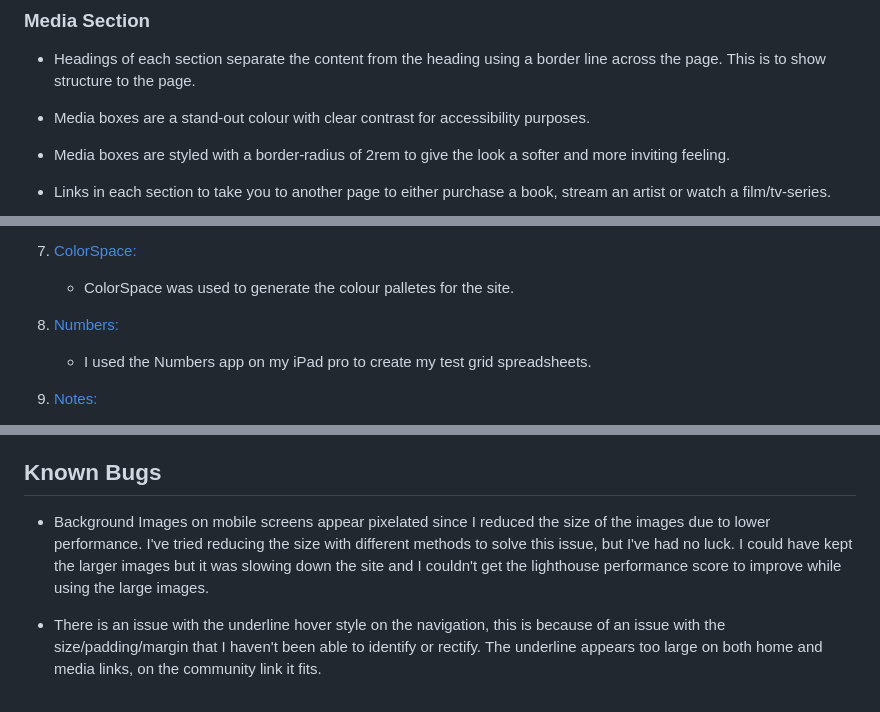
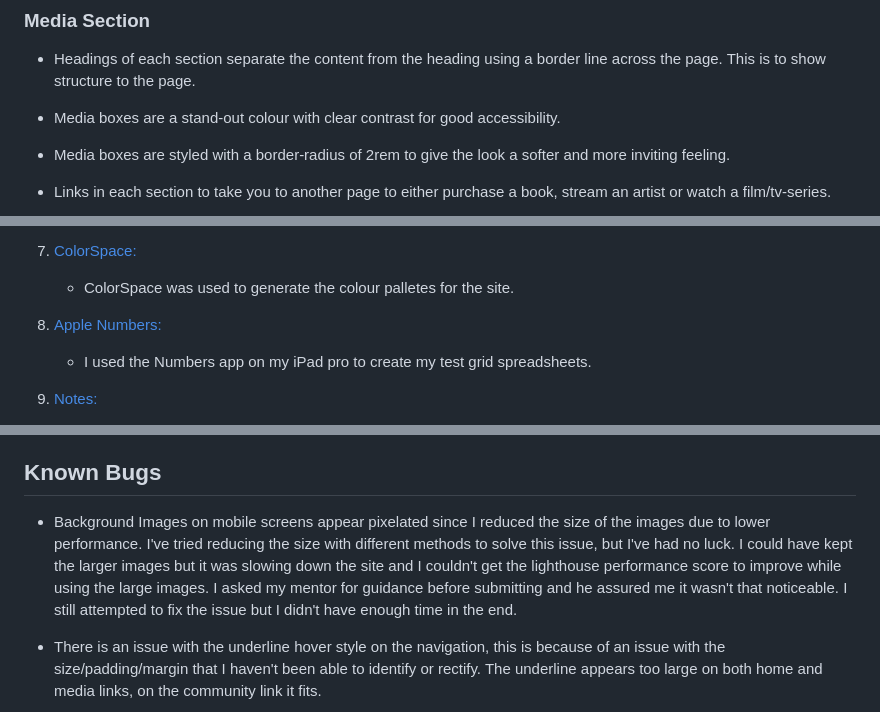
Before and after one commit to FernVR/mosaic, a Markdown page: README.md, 3 parts joined by grey strips. GitHub-like rendering.

```diff
--- a/README.md
+++ b/README.md
@@ -221,7 +220,7 @@ I did some sketches throughout the project of different parts which I've left he
 
 -   Headings of each section separate the content from the heading using a border line across the page. This is to show structure to the page.
 
--   Media boxes are a stand-out colour with clear contrast for accessibility purposes.
+-   Media boxes are a stand-out colour with clear contrast for good accessibility.
 
 -   Media boxes are styled with a border-radius of 2rem to give the look a softer and more inviting feeling.
 
@@ -335,7 +332,7 @@ I planned to include versions of these features in the original structure, but d
 1. [ColorSpace:](https://mycolor.space/)
     - ColorSpace was used to generate the colour palletes for the site.
 
-1. [Numbers:](https://apple.com/numbers/)
+1. [Apple Numbers:](https://apple.com/numbers/)
     - I used the Numbers app on my iPad pro to create my test grid spreadsheets.
 
 1. [Notes:](https://apple.com/notes/)
@@ -386,7 +383,7 @@ Throughout the process of building this site, I came across many different error
 
 ## Known Bugs
 
--   Background Images on mobile screens appear pixelated since I reduced the size of the images due to lower performance. I've tried reducing the size with different methods to solve this issue, but I've had no luck. I could have kept the larger images but it was slowing down the site and I couldn't get the lighthouse performance score to improve while using the large images.
+-   Background Images on mobile screens appear pixelated since I reduced the size of the images due to lower performance. I've tried reducing the size with different methods to solve this issue, but I've had no luck. I could have kept the larger images but it was slowing down the site and I couldn't get the lighthouse performance score to improve while using the large images. I asked my mentor for guidance before submitting and he assured me it wasn't that noticeable. I still attempted to fix the issue but I didn't have enough time in the end.
 
 -   There is an issue with the underline hover style on the navigation, this is because of an issue with the size/padding/margin that I haven't been able to identify or rectify. The underline appears too large on both home and media links, on the community link it fits.
 
```
Also changed, not shown: other parts of README.md (+13 -16 lines).
